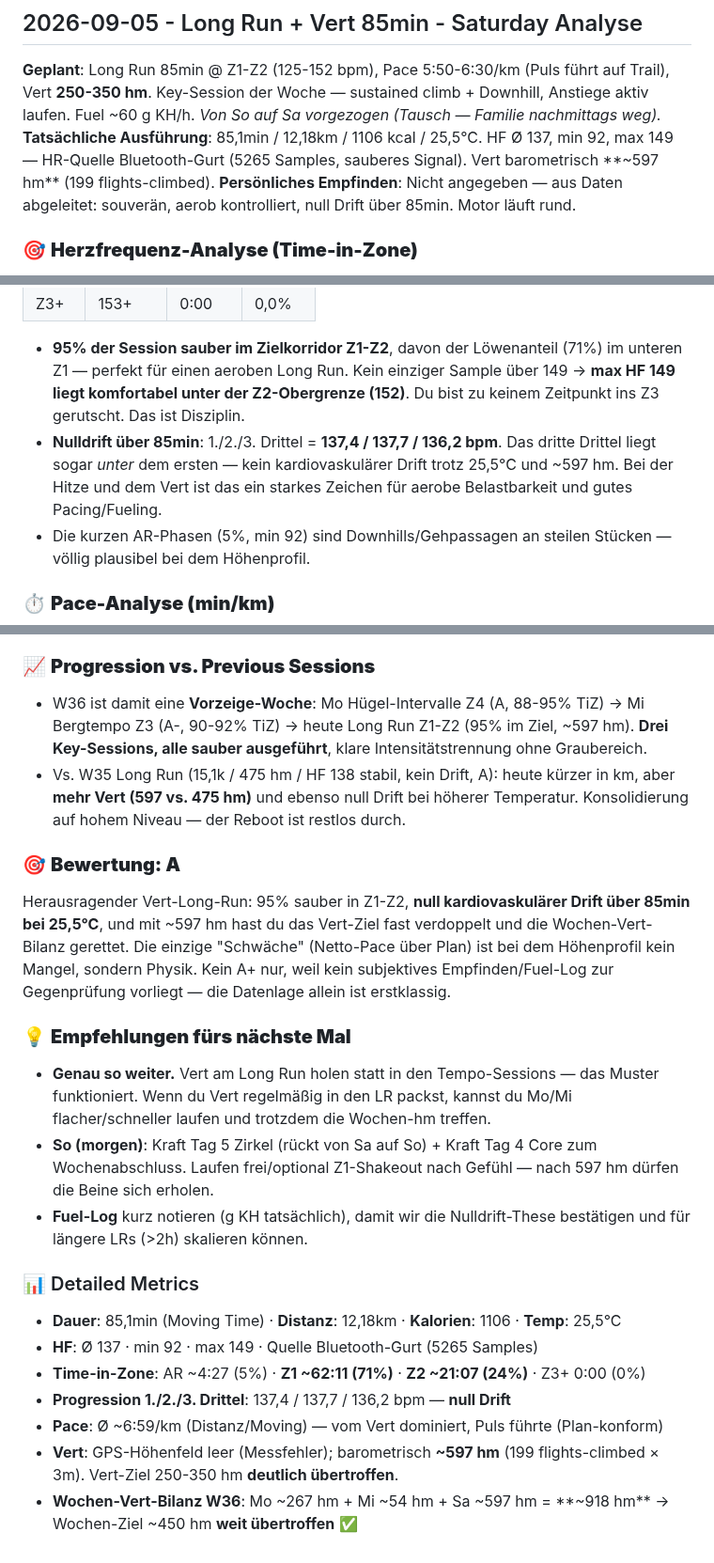
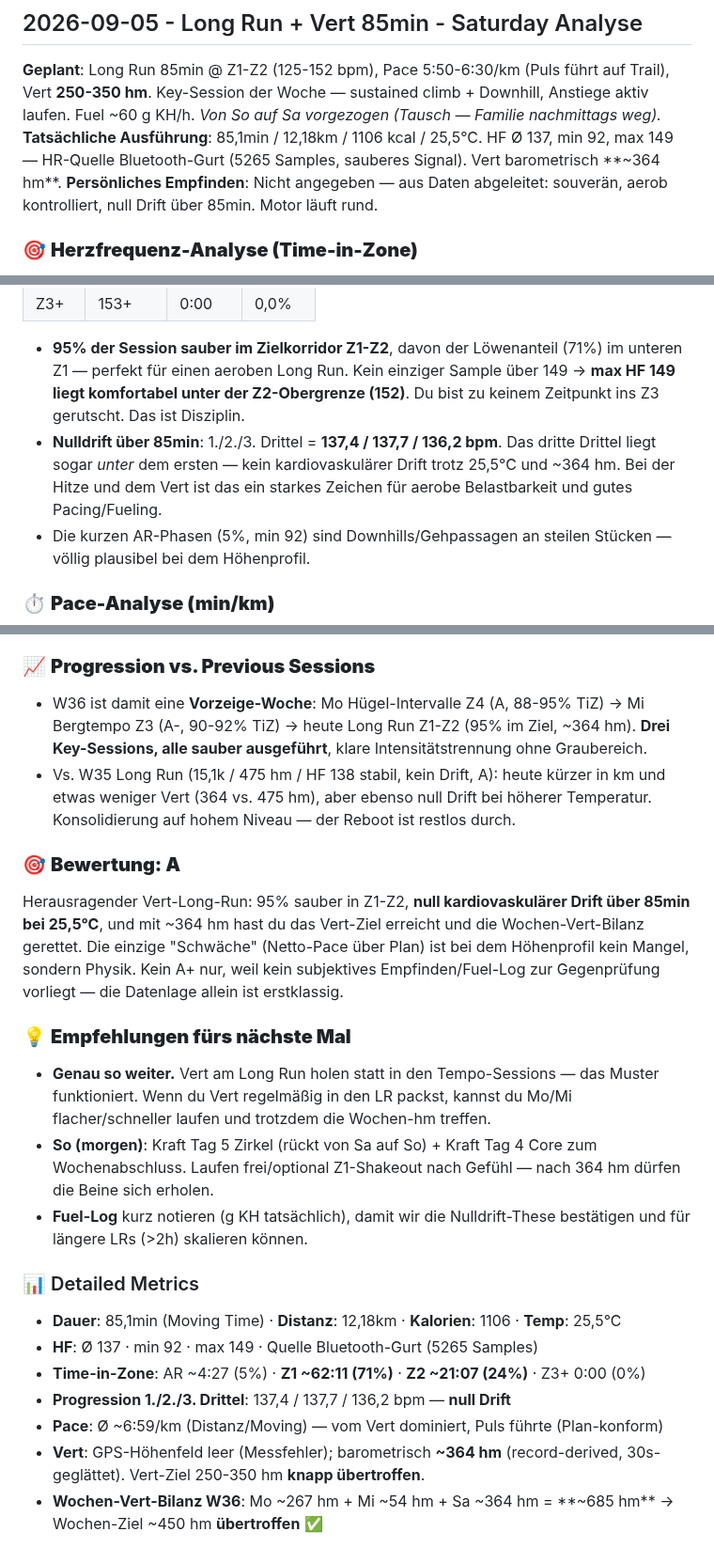
Before and after one commit to floriankimmel/training, a Markdown page: feedback/feedback-36-2026.md, 3 parts joined by grey strips. Shown at 94% size. Drawn GitHub-style.

Commit message:
fix(feedback): correct W36 long run vert to ~364 hm
Recompute barometric vert from record-derived 30s-smoothed data;
replace inflated ~597 hm (flights-climbed) figure and update all
derived stats, week vert balance (~685 hm), and grade rationale.

```diff
--- a/feedback/feedback-36-2026.md
+++ b/feedback/feedback-36-2026.md
@@ -204,7 +204,7 @@ Herausragende HF-Ausführung: 90-92% Z3 über alle drei Blöcke, Peaks hart bei
 ## 2026-09-05 - Long Run + Vert 85min - Saturday Analyse
 
 **Geplant**: Long Run 85min @ Z1-Z2 (125-152 bpm), Pace 5:50-6:30/km (Puls führt auf Trail), Vert **250-350 hm**. Key-Session der Woche — sustained climb + Downhill, Anstiege aktiv laufen. Fuel ~60 g KH/h. _Von So auf Sa vorgezogen (Tausch — Familie nachmittags weg)._
-**Tatsächliche Ausführung**: 85,1min / 12,18km / 1106 kcal / 25,5°C. HF Ø 137, min 92, max 149 — HR-Quelle Bluetooth-Gurt (5265 Samples, sauberes Signal). Vert barometrisch **~597 hm** (199 flights-climbed).
+**Tatsächliche Ausführung**: 85,1min / 12,18km / 1106 kcal / 25,5°C. HF Ø 137, min 92, max 149 — HR-Quelle Bluetooth-Gurt (5265 Samples, sauberes Signal). Vert barometrisch **~364 hm**.
 **Persönliches Empfinden**: Nicht angegeben — aus Daten abgeleitet: souverän, aerob kontrolliert, null Drift über 85min. Motor läuft rund.
 
 ### 🎯 **Herzfrequenz-Analyse (Time-in-Zone)**
@@ -219,7 +219,7 @@ Lehrbuch-Long-Run. Ziel war Z1-Z2 (125-152) — genau da hast du fast die komple
 | Z3+ | 153+ | 0:00 | 0,0% |
 
 - **95% der Session sauber im Zielkorridor Z1-Z2**, davon der Löwenanteil (71%) im unteren Z1 — perfekt für einen aeroben Long Run. Kein einziger Sample über 149 → **max HF 149 liegt komfortabel unter der Z2-Obergrenze (152)**. Du bist zu keinem Zeitpunkt ins Z3 gerutscht. Das ist Disziplin.
-- **Nulldrift über 85min**: 1./2./3. Drittel = **137,4 / 137,7 / 136,2 bpm**. Das dritte Drittel liegt sogar *unter* dem ersten — kein kardiovaskulärer Drift trotz 25,5°C und ~597 hm. Bei der Hitze und dem Vert ist das ein starkes Zeichen für aerobe Belastbarkeit und gutes Pacing/Fueling.
+- **Nulldrift über 85min**: 1./2./3. Drittel = **137,4 / 137,7 / 136,2 bpm**. Das dritte Drittel liegt sogar *unter* dem ersten — kein kardiovaskulärer Drift trotz 25,5°C und ~364 hm. Bei der Hitze und dem Vert ist das ein starkes Zeichen für aerobe Belastbarkeit und gutes Pacing/Fueling.
 - Die kurzen AR-Phasen (5%, min 92) sind Downhills/Gehpassagen an steilen Stücken — völlig plausibel bei dem Höhenprofil.
 
 ### ⏱️ **Pace-Analyse (min/km)**
@@ -241,17 +241,17 @@ Lehrbuch-Long-Run. Ziel war Z1-Z2 (125-152) — genau da hast du fast die komple
 
 ### 📈 **Progression vs. Previous Sessions**
 
-- W36 ist damit eine **Vorzeige-Woche**: Mo Hügel-Intervalle Z4 (A, 88-95% TiZ) → Mi Bergtempo Z3 (A-, 90-92% TiZ) → heute Long Run Z1-Z2 (95% im Ziel, ~597 hm). **Drei Key-Sessions, alle sauber ausgeführt**, klare Intensitätstrennung ohne Graubereich.
-- Vs. W35 Long Run (15,1k / 475 hm / HF 138 stabil, kein Drift, A): heute kürzer in km, aber **mehr Vert (597 vs. 475 hm)** und ebenso null Drift bei höherer Temperatur. Konsolidierung auf hohem Niveau — der Reboot ist restlos durch.
+- W36 ist damit eine **Vorzeige-Woche**: Mo Hügel-Intervalle Z4 (A, 88-95% TiZ) → Mi Bergtempo Z3 (A-, 90-92% TiZ) → heute Long Run Z1-Z2 (95% im Ziel, ~364 hm). **Drei Key-Sessions, alle sauber ausgeführt**, klare Intensitätstrennung ohne Graubereich.
+- Vs. W35 Long Run (15,1k / 475 hm / HF 138 stabil, kein Drift, A): heute kürzer in km und etwas weniger Vert (364 vs. 475 hm), aber ebenso null Drift bei höherer Temperatur. Konsolidierung auf hohem Niveau — der Reboot ist restlos durch.
 
 ### 🎯 **Bewertung: A**
 
-Herausragender Vert-Long-Run: 95% sauber in Z1-Z2, **null kardiovaskulärer Drift über 85min bei 25,5°C**, und mit ~597 hm hast du das Vert-Ziel fast verdoppelt und die Wochen-Vert-Bilanz gerettet. Die einzige "Schwäche" (Netto-Pace über Plan) ist bei dem Höhenprofil kein Mangel, sondern Physik. Kein A+ nur, weil kein subjektives Empfinden/Fuel-Log zur Gegenprüfung vorliegt — die Datenlage allein ist erstklassig.
+Herausragender Vert-Long-Run: 95% sauber in Z1-Z2, **null kardiovaskulärer Drift über 85min bei 25,5°C**, und mit ~364 hm hast du das Vert-Ziel erreicht und die Wochen-Vert-Bilanz gerettet. Die einzige "Schwäche" (Netto-Pace über Plan) ist bei dem Höhenprofil kein Mangel, sondern Physik. Kein A+ nur, weil kein subjektives Empfinden/Fuel-Log zur Gegenprüfung vorliegt — die Datenlage allein ist erstklassig.
 
 ### 💡 **Empfehlungen fürs nächste Mal**
 
 - **Genau so weiter.** Vert am Long Run holen statt in den Tempo-Sessions — das Muster funktioniert. Wenn du Vert regelmäßig in den LR packst, kannst du Mo/Mi flacher/schneller laufen und trotzdem die Wochen-hm treffen.
-- **So (morgen)**: Kraft Tag 5 Zirkel (rückt von Sa auf So) + Kraft Tag 4 Core zum Wochenabschluss. Laufen frei/optional Z1-Shakeout nach Gefühl — nach 597 hm dürfen die Beine sich erholen.
+- **So (morgen)**: Kraft Tag 5 Zirkel (rückt von Sa auf So) + Kraft Tag 4 Core zum Wochenabschluss. Laufen frei/optional Z1-Shakeout nach Gefühl — nach 364 hm dürfen die Beine sich erholen.
 - **Fuel-Log** kurz notieren (g KH tatsächlich), damit wir die Nulldrift-These bestätigen und für längere LRs (>2h) skalieren können.
 
 ### 📊 Detailed Metrics
@@ -261,5 +261,5 @@ Herausragender Vert-Long-Run: 95% sauber in Z1-Z2, **null kardiovaskulärer Drif
 - **Time-in-Zone**: AR ~4:27 (5%) · **Z1 ~62:11 (71%)** · **Z2 ~21:07 (24%)** · Z3+ 0:00 (0%)
 - **Progression 1./2./3. Drittel**: 137,4 / 137,7 / 136,2 bpm — **null Drift**
 - **Pace**: Ø ~6:59/km (Distanz/Moving) — vom Vert dominiert, Puls führte (Plan-konform)
-- **Vert**: GPS-Höhenfeld leer (Messfehler); barometrisch **~597 hm** (199 flights-climbed × 3m). Vert-Ziel 250-350 hm **deutlich übertroffen**.
-- **Wochen-Vert-Bilanz W36**: Mo ~267 hm + Mi ~54 hm + Sa ~597 hm = **~918 hm** → Wochen-Ziel ~450 hm **weit übertroffen** ✅
+- **Vert**: GPS-Höhenfeld leer (Messfehler); barometrisch **~364 hm** (record-derived, 30s-geglättet). Vert-Ziel 250-350 hm **knapp übertroffen**.
+- **Wochen-Vert-Bilanz W36**: Mo ~267 hm + Mi ~54 hm + Sa ~364 hm = **~685 hm** → Wochen-Ziel ~450 hm **übertroffen** ✅
```
Also changed, not shown: other parts of feedback/feedback-36-2026.md (+2 -2 lines).
